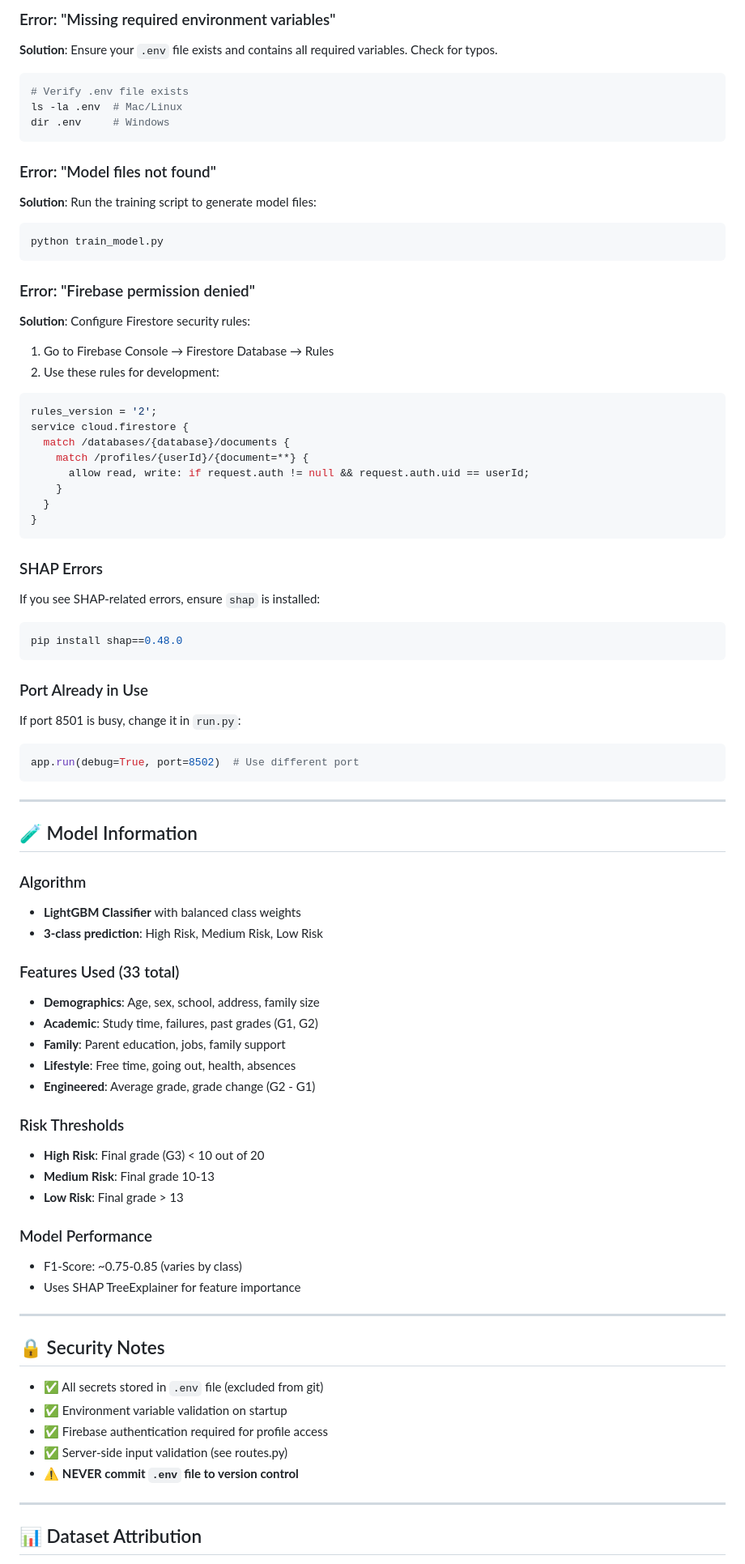
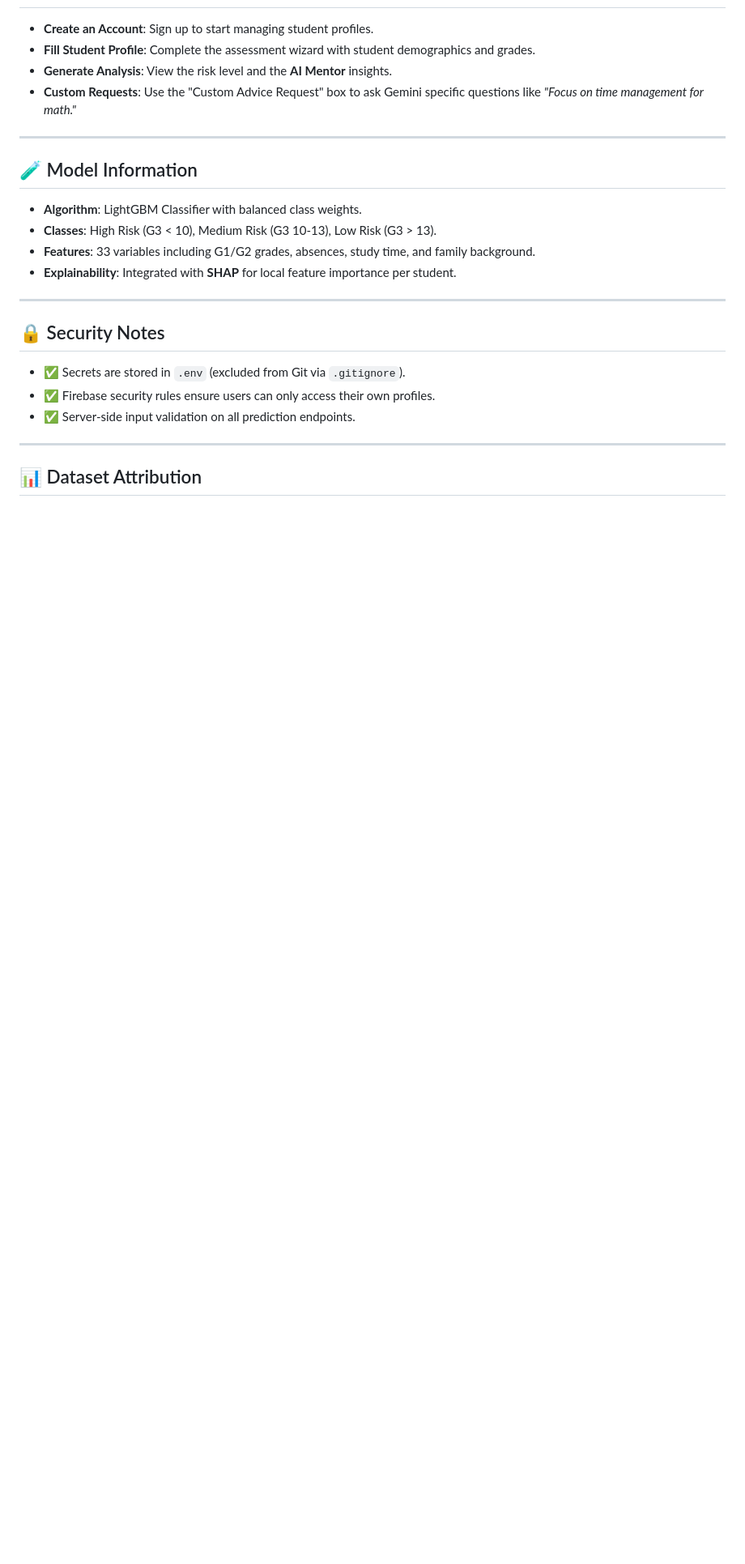
Before and after one commit to KailasVS666/student-risk-demo, a Markdown page: README.md, the part around the change printed below. Shown: that part at 81% size. GitHub-like rendering; blank space fills up the shorter version.

````diff
--- a/README.md
+++ b/README.md
@@ -173,88 +119,24 @@ Use the "Custom Advice Request" text box to ask for specific guidance:
-### Error: "Missing required environment variables"
-
-**Solution**: Ensure your `.env` file exists and contains all required variables. Check for typos.
-
-```bash
-# Verify .env file exists
-ls -la .env  # Mac/Linux
-dir .env     # Windows
-```
-
-### Error: "Model files not found"
-
-**Solution**: Run the training script to generate model files:
-
-```bash
-python train_model.py
-```
-
-### Error: "Firebase permission denied"
-
-**Solution**: Configure Firestore security rules:
-
-1. Go to Firebase Console → Firestore Database → Rules
-2. Use these rules for development:
-
-```javascript
-rules_version = '2';
-service cloud.firestore {
-  match /databases/{database}/documents {
-    match /profiles/{userId}/{document=**} {
-      allow read, write: if request.auth != null && request.auth.uid == userId;
-    }
-  }
-}
-```
-
-### SHAP Errors
-
-If you see SHAP-related errors, ensure `shap` is installed:
-
-```bash
-pip install shap==0.48.0
-```
-
-### Port Already in Use
-
-If port 8501 is busy, change it in `run.py`:
-
-```python
-app.run(debug=True, port=8502)  # Use different port
-```
+* **Create an Account**: Sign up to start managing student profiles.
+* **Fill Student Profile**: Complete the assessment wizard with student demographics and grades.
+* **Generate Analysis**: View the risk level and the **AI Mentor** insights.
+* **Custom Requests**: Use the "Custom Advice Request" box to ask Gemini specific questions like *"Focus on time management for math."*
 
 ---
 
 ## 🧪 Model Information
 
-### Algorithm
-- **LightGBM Classifier** with balanced class weights
-- **3-class prediction**: High Risk, Medium Risk, Low Risk
-
-### Features Used (33 total)
-- **Demographics**: Age, sex, school, address, family size
-- **Academic**: Study time, failures, past grades (G1, G2)
-- **Family**: Parent education, jobs, family support
-- **Lifestyle**: Free time, going out, health, absences
-- **Engineered**: Average grade, grade change (G2 - G1)
-
-### Risk Thresholds
-- **High Risk**: Final grade (G3) < 10 out of 20
-- **Medium Risk**: Final grade 10-13
-- **Low Risk**: Final grade > 13
-
-### Model Performance
-- F1-Score: ~0.75-0.85 (varies by class)
-- Uses SHAP TreeExplainer for feature importance
+* **Algorithm**: LightGBM Classifier with balanced class weights.
+* **Classes**: High Risk (G3 < 10), Medium Risk (G3 10-13), Low Risk (G3 > 13).
+* **Features**: 33 variables including G1/G2 grades, absences, study time, and family background.
+* **Explainability**: Integrated with **SHAP** for local feature importance per student.
 
 ---
 
 ## 🔒 Security Notes
 
-- ✅ All secrets stored in `.env` file (excluded from git)
-- ✅ Environment variable validation on startup
-- ✅ Firebase authentication required for profile access
-- ✅ Server-side input validation (see routes.py)
-- ⚠️ **NEVER commit `.env` file to version control**
+* ✅ Secrets are stored in `.env` (excluded from Git via `.gitignore`).
+* ✅ Firebase security rules ensure users can only access their own profiles.
+* ✅ Server-side input validation on all prediction endpoints.
 
 ---
 
````
Also changed, not shown: other parts of README.md (+49 -154 lines).
